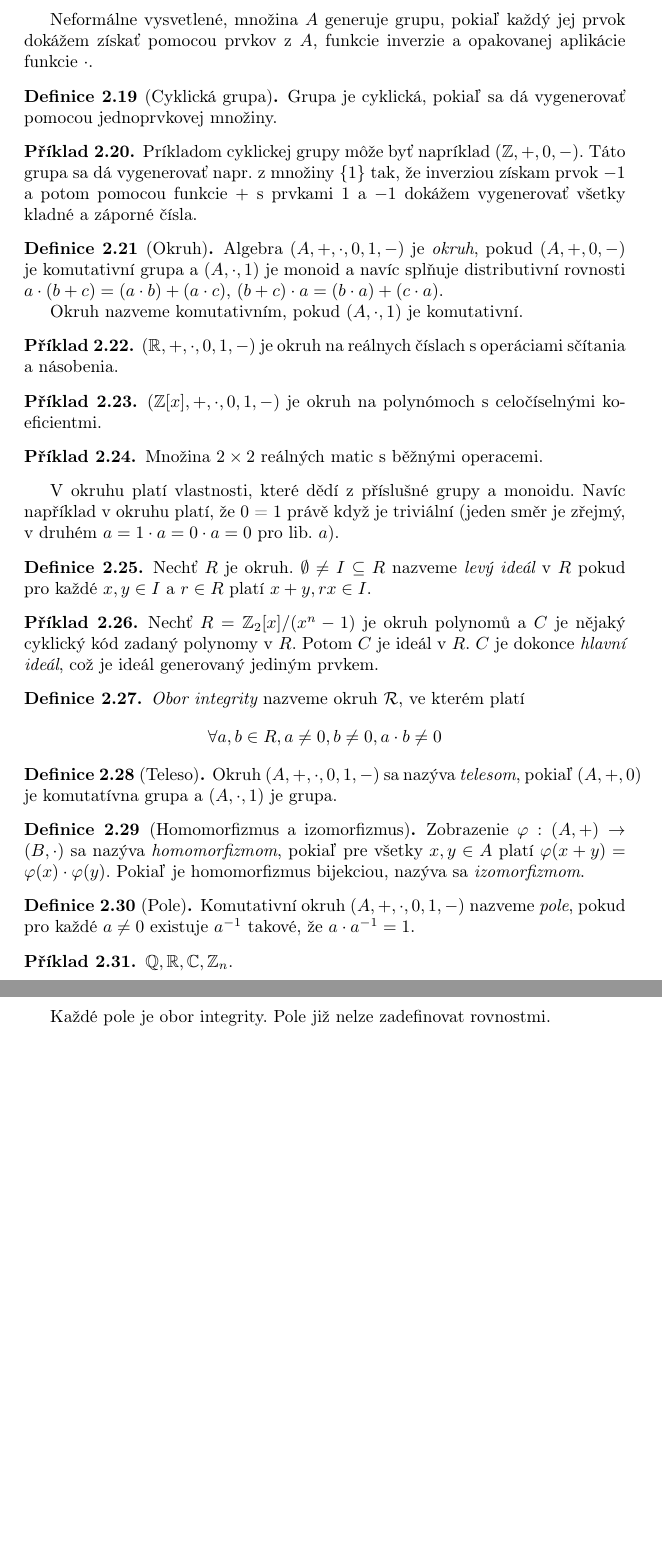
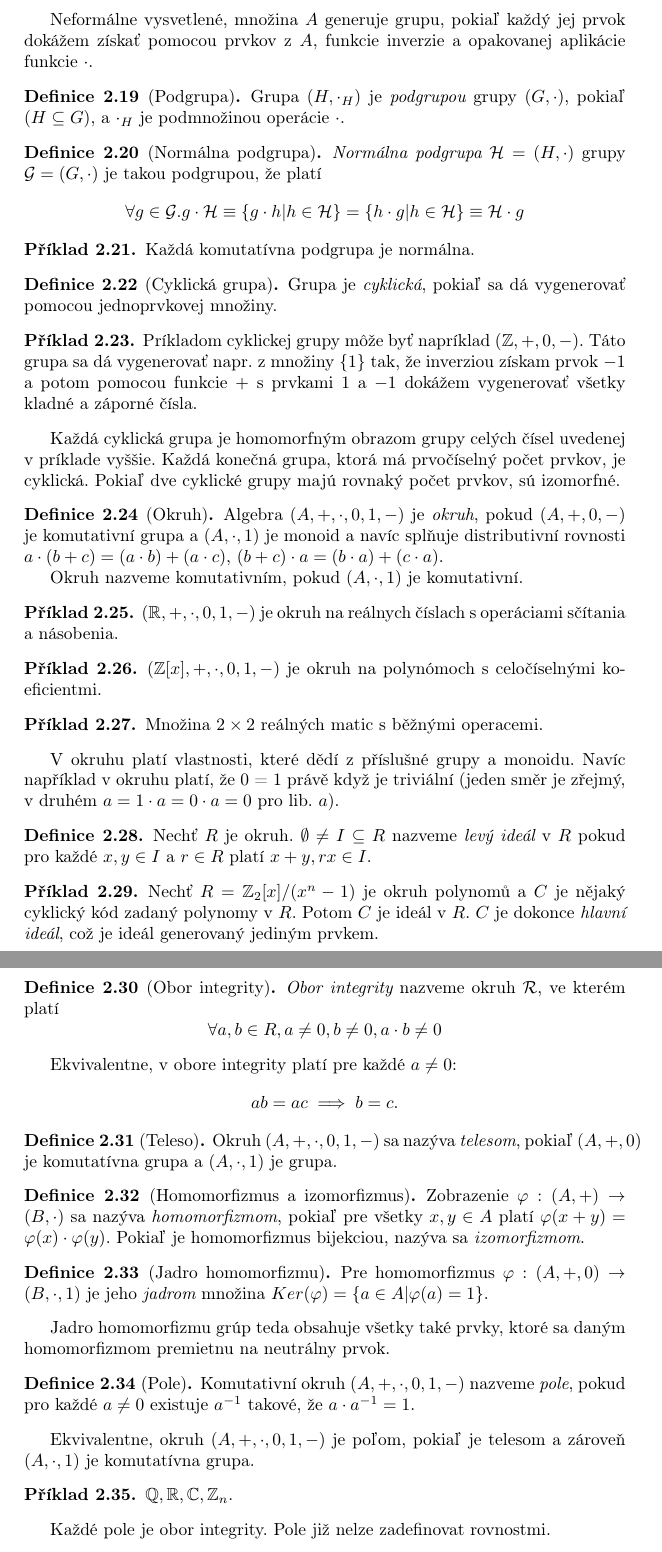
Before and after one commit to OndrejSlamecka/fi_muni_tei_exam, a LaTeX document (main.tex, which reads algebra.tex): two parts of pages 21 and 22 of 83, joined at a grey line, cut so that both start at the same text, the shorter picture padded with empty space. Compiled offline with pdfLaTeX.

Commit message:
Update algebra.tex
podgrupa, normálna podgrupa, viac info o cyklických grupách, jadro homomorfizmu, svazovo usporiadaná množina, text fixes

```diff
--- a/algebra.tex
+++ b/algebra.tex
@@ -285,8 +285,25 @@ Neformálne vysvetlené, množina $A$ generuje grupu, pokiaľ každý
 jej prvok dokážem získať pomocou prvkov z $A$, funkcie inverzie a opakovanej
 aplikácie funkcie $\cdot$.
 
+\begin{definition}[Podgrupa]
+    Grupa $(H,\cdot_H)$ je {\em podgrupou} grupy $(G, \cdot)$, pokiaľ
+	$(H \subseteq G)$, a $\cdot_H$ je podmnožinou operácie $\cdot$.
+\end{definition}
+
+\begin{definition}[Normálna podgrupa]
+    {\em Normálna podgrupa} $\mathcal{H}=(H,\cdot)$ grupy
+	$\mathcal{G}=(G, \cdot)$ je takou podgrupou, že platí
+	\[
+		\forall g \in \mathcal{G}. g \cdot \mathcal{H} \equiv \{ g \cdot h | h \in \mathcal{H} \} = \{ h \cdot g | h \in \mathcal{H} \} \equiv \mathcal{H} \cdot g
+	\]
+\end{definition}
+
+\begin{example}
+	Každá komutatívna podgrupa je normálna.
+\end{example}
+
 \begin{definition}[Cyklická grupa]
-    Grupa je cyklická, pokiaľ sa dá vygenerovať pomocou jednoprvkovej množiny.
+    Grupa je {\em cyklická}, pokiaľ sa dá vygenerovať pomocou jednoprvkovej množiny.
 \end{definition}
 
 \begin{example}
@@ -297,6 +314,10 @@ aplikácie funkcie $\cdot$.
 	a záporné čísla.
 \end{example}
 
+Každá cyklická grupa je homomorfným obrazom grupy celých čísel
+uvedenej v príklade vyššie. Každá konečná grupa, ktorá má prvočíselný
+počet prvkov, je cyklická. Pokiaľ dve cyklické grupy majú rovnaký počet
+prvkov, sú izomorfné.
 
 \begin{definition}[Okruh]
     Algebra $(A, +, \cdot, 0, 1, -)$ je {\em okruh}, pokud
@@ -341,12 +362,17 @@ směr je zřejmý, v~druhém $a = 1 \cdot a = 0 \cdot a = 0$ pro lib. $a$).
     $C$ je dokonce {\em hlavní ideál}, což je ideál generovaný jediným prvkem.
 \end{example}
 
-\begin{definition}
+\begin{definition}[Obor integrity]
     {\em Obor integrity} nazveme okruh $\mathcal{R}$, ve kterém platí
     \[
         \forall a,b \in R, a \neq 0, b \neq 0, a \cdot b \neq 0
     \]
 \end{definition}
+
+Ekvivalentne, v obore integrity platí pre každé $a \neq 0$:
+\[
+	ab = ac \implies b = c.
+\]
 
 \begin{definition}[Teleso]
     Okruh $(A, +, \cdot, 0, 1, -)$ sa nazýva {\em telesom}, pokiaľ
@@ -359,10 +385,21 @@ směr je zřejmý, v~druhém $a = 1 \cdot a = 0 \cdot a = 0$ pro lib. $a$).
 	Pokiaľ je homomorfizmus bijekciou, nazýva sa {\em izomorfizmom}.
 \end{definition}
 
+\begin{definition}[Jadro homomorfizmu]
+    Pre homomorfizmus $\varphi: (A,+,0) \to (B,\cdot,1)$ je jeho {\em jadrom}
+	množina $Ker(\varphi)=\{ a \in A  | \varphi(a) = 1\}$.
+\end{definition}
+
+Jadro homomorfizmu grúp teda obsahuje všetky také prvky, ktoré sa daným
+homomorfizmom premietnu na neutrálny prvok.
+
 \begin{definition}[Pole]
 Komutativní okruh $(A, +, \cdot, 0, 1, -)$ nazveme {\em pole}, pokud
 pro každé $a \neq 0$ existuje $a^{-1}$ takové, že $a \cdot a^{-1} = 1$.
 \end{definition}
+
+Ekvivalentne, okruh $(A, +, \cdot, 0, 1, -)$ je poľom, pokiaľ je telesom
+a zároveň $(A, \cdot, 1)$ je komutatívna grupa.
 
 \begin{example}
     $\mathbb{Q}, \mathbb{R}, \mathbb{C}, \mathbb{Z}_n.$
```
Also changed, not shown: algebra.tex (12 more changed lines).
